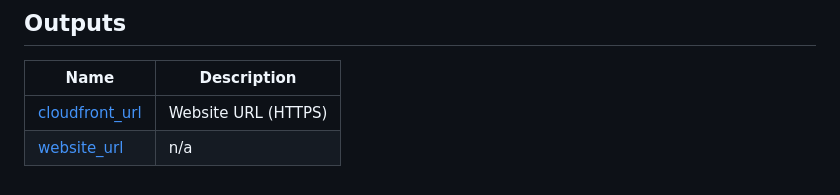
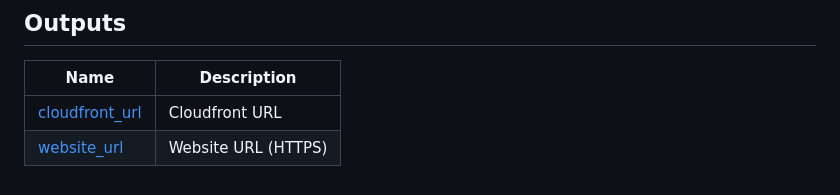
Before and after one commit to sergiochoo/aws-s3-static-website, a Markdown page: README.md, the part around the change. Drawn GitHub-style.

```diff
--- a/README.md
+++ b/README.md
@@ -52,6 +52,6 @@
 
 | Name | Description |
 |------|-------------|
-| <a name="output_cloudfront_url"></a> [cloudfront\_url](#output\_cloudfront\_url) | Website URL (HTTPS) |
-| <a name="output_website_url"></a> [website\_url](#output\_website\_url) | n/a |
+| <a name="output_cloudfront_url"></a> [cloudfront\_url](#output\_cloudfront\_url) | Cloudfront URL |
+| <a name="output_website_url"></a> [website\_url](#output\_website\_url) | Website URL (HTTPS) |
 <!-- END_TF_DOCS -->
```
